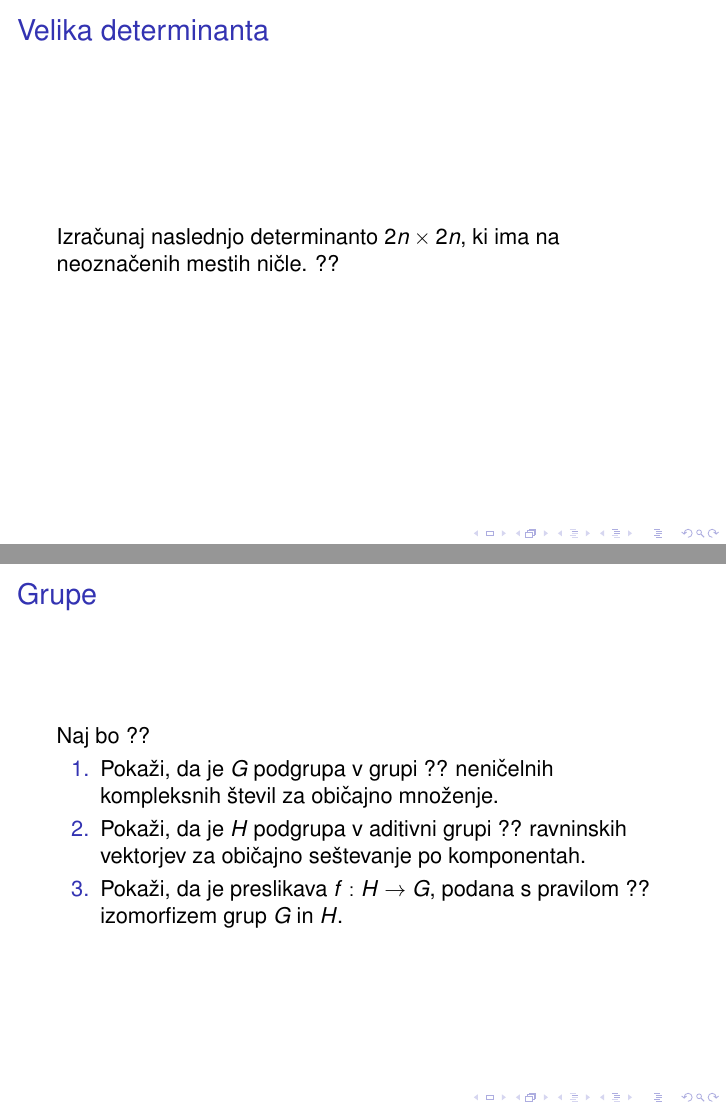
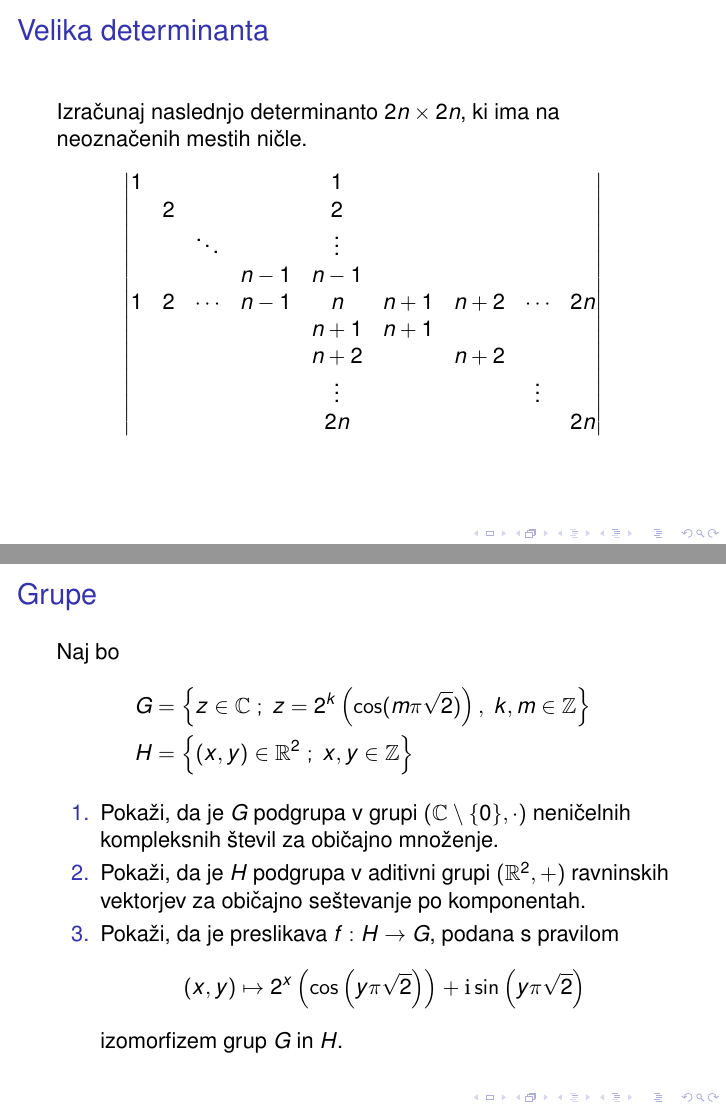
Before and after one commit to tatjanakobe/racunalniski-praktikum, LaTeX slides (08-prosojnice/prosojnice.tex, which reads 08-prosojnice/prosojnice/6-zaporedja-algebra-grupe.tex): pages 49 and 50 of 50, joined at a grey line. Compiled offline with pdfLaTeX; a LaTeX package or settings file that is missing is left out.

Commit message:
popravi zapis v 6 zaporedja

```diff
--- a/08-prosojnice/prosojnice/6-zaporedja-algebra-grupe.tex
+++ b/08-prosojnice/prosojnice/6-zaporedja-algebra-grupe.tex
@@ -39,22 +39,44 @@
 
 \begin{frame}{Velika determinanta}
 	Izračunaj naslednjo determinanto $2n \times 2n$, ki ima na neoznačenih mestih ničle.
-	??
+\[
+\begin{vmatrix}
+1 &   &     &     & 1   &     &     &     &     \\
+  & 2 &     &     & 2   &     &     &     &     \\
+  &   & \ddots &     & \vdots &     &     &     &     \\
+  &   &     & n-1 & n-1 &     &     &     &     \\
+1 & 2 & \cdots & n-1 & n   & n+1 & n+2 & \cdots & 2n \\
+  &   &     &     & n+1 & n+1 &     &     &     \\
+  &   &     &     & n+2 &     & n+2 &     &     \\
+  &   &     &     & \vdots &     &     & \vdots &     \\
+  &   &     &     & 2n  &     &     &     & 2n \\
+\end{vmatrix}
+\]
+
+
 \end{frame}
 
 \begin{frame}{Grupe}
 	Naj bo
-	??
+	\begin{align*}
+		G &= \left\{ z \in \CC \ ; \ z = 2^{k} \left( \cos(m \pi \sqrt{2}) \right), \ k, m \in \ZZ \right\} \\
+		H &= \left\{ ( x, y ) \in \RR^{2} \ ; \ x, y \in \ZZ \right\}
+		\end{align*}
+
+
 	\begin{enumerate}
 		\item
-			Pokaži, da je $G$ podgrupa v grupi ??
+			Pokaži, da je $G$ podgrupa v grupi $(\CC \setminus \{0\}, \cdot)$
 			neničelnih kompleksnih števil za običajno množenje.
 		\item
-			Pokaži, da je $H$ podgrupa v aditivni grupi ??
+			Pokaži, da je $H$ podgrupa v aditivni grupi $(\RR^{2}, +)$
 			ravninskih vektorjev za običajno seštevanje po komponentah.
 		\item
 			Pokaži, da je preslikava $f:H\to G$, podana s pravilom
-			??
+			\[
+            ( x, y ) \mapsto 2^{x} \left( \cos\left( y \pi \sqrt{2} \right) \right) + \mathrm{i} \sin\left( y \pi \sqrt{2} \right)
+            \]
+
 			izomorfizem grup $G$ in $H$.
 	\end{enumerate}
 \end{frame}
```
Also changed, not shown: 08-prosojnice/prosojnice.pdf.
